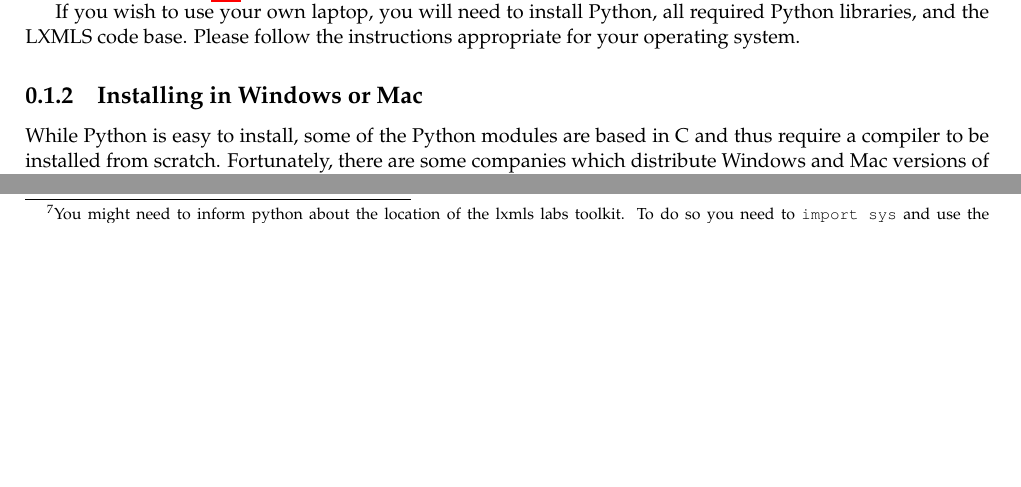
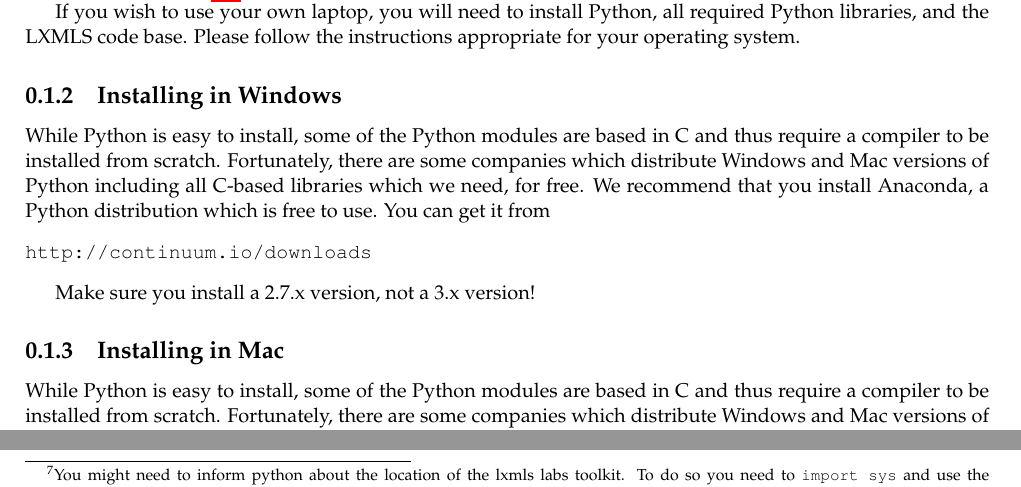
Before and after one commit to LxMLS/lxmls-guide, a LaTeX thesis (guide.tex, which reads pages/intro/install.tex): two parts of pages 2 and 19 of 112 before the commit and two parts of pages 2 and 20 of 112 after it, joined at a grey line, cut so that both start at the same text, the shorter picture padded with empty space. Compiled offline with pdfLaTeX.

Commit message:
Changed Windows installation instructions.

```diff
--- a/pages/intro/install.tex
+++ b/pages/intro/install.tex
@@ -4,7 +4,16 @@ If you are using one of our provided desktops, all installation procedures have
 
 If you wish to use your own laptop, you will need to install Python, all required Python libraries, and the LXMLS code base. Please follow the instructions appropriate for your operating system.
 
-\subsection{Installing in Windows or Mac}
+\subsection{Installing in Windows}
+
+While Python is easy to install, some of the Python modules are based in C and thus require a compiler to be installed from scratch. Fortunately, there are some companies which distribute Windows and Mac versions of Python including all C-based libraries which we need, for free. We recommend that you install Anaconda, a Python distribution which is free to use. You can get it from
+\begin{verbatim}
+http://continuum.io/downloads
+\end{verbatim}
+
+Make sure you install a 2.7.x version, not a 3.x version!
+
+\subsection{Installing in Mac}
 
 While Python is easy to install, some of the Python modules are based in C and thus require a compiler to be installed from scratch. Fortunately, there are some companies which distribute Windows and Mac versions of Python including all C-based libraries which we need, for free. We recommend one of these:
 
```
